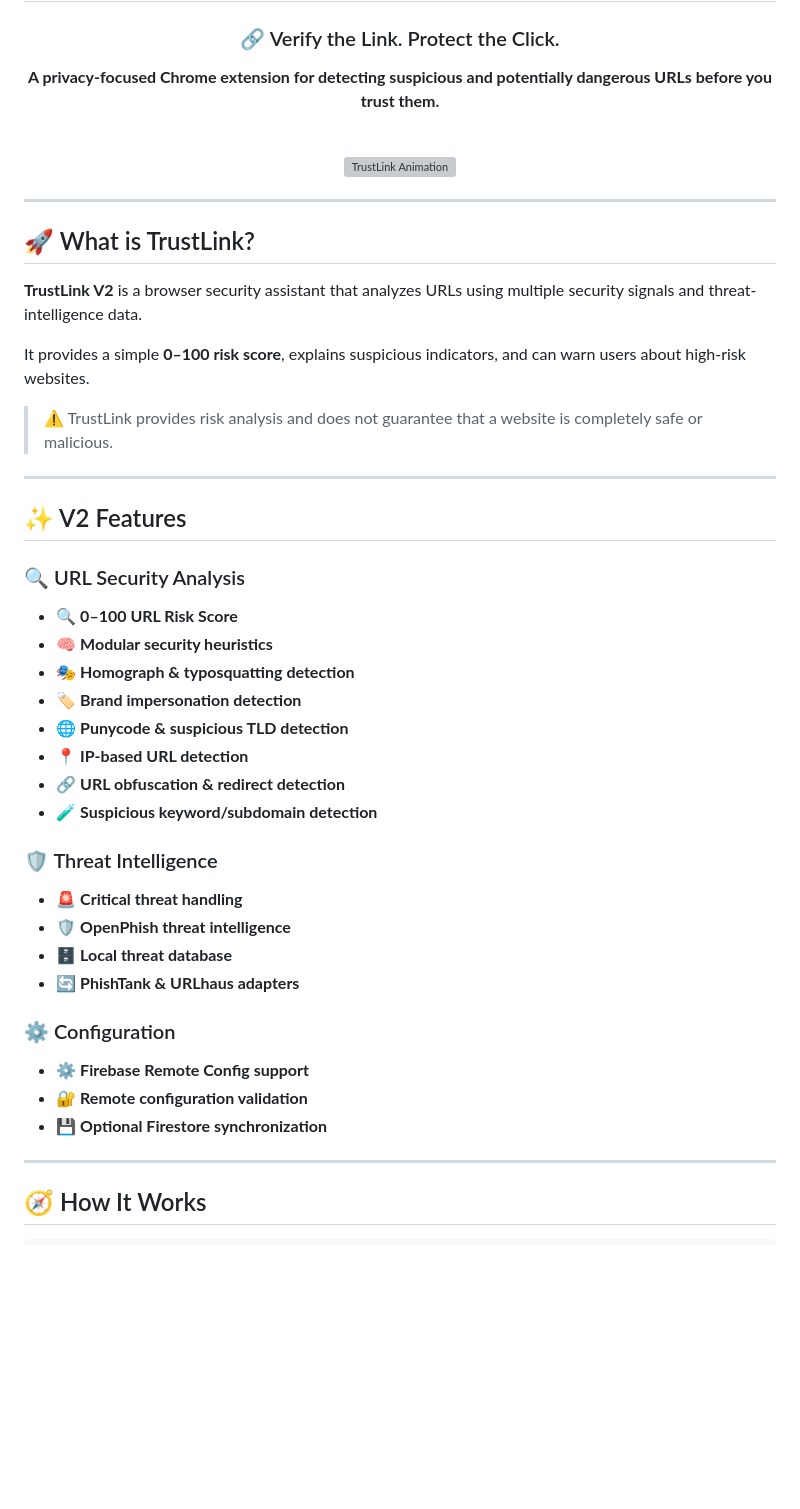
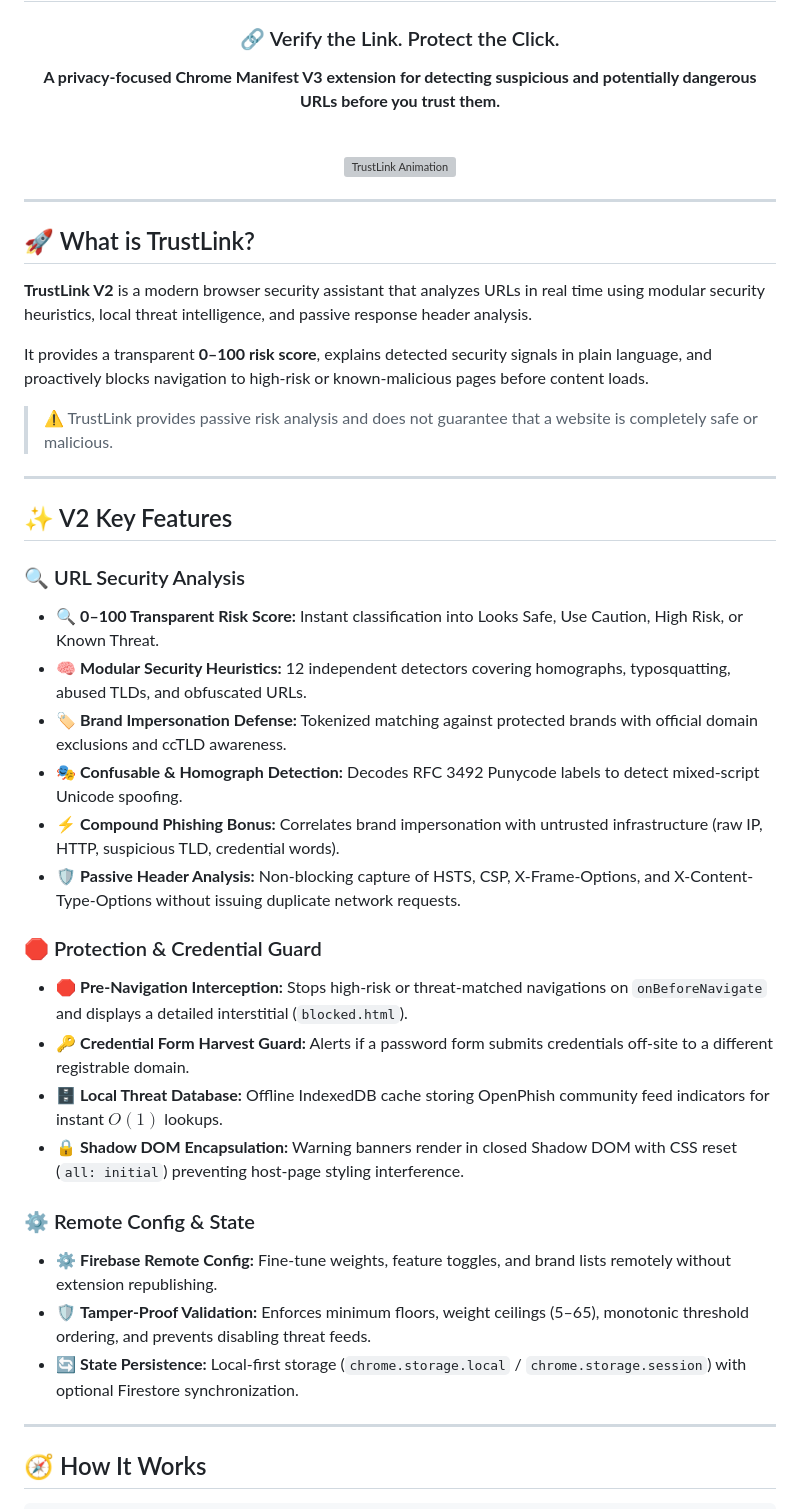
Before and after one commit to anandsekar-404/WebSecurity-Scanner, a Markdown page: README.md, the part around one of its changes. Rendered like a GitHub page; blank space fills up the shorter version; grey boxes are pictures that could not be loaded.

Commit message:
docs: update root and extension README with latest security architecture, tests, and formatting fixes

```diff
--- a/README.md
+++ b/README.md
@@ -4,7 +4,7 @@
 
 ### 🔗 Verify the Link. Protect the Click.
 
-**A privacy-focused Chrome extension for detecting suspicious and potentially dangerous URLs before you trust them.**
+**A privacy-focused Chrome Manifest V3 extension for detecting suspicious and potentially dangerous URLs before you trust them.**
 
 <br>
 
@@ -16,39 +16,34 @@
 
 ## 🚀 What is TrustLink?
 
-**TrustLink V2** is a browser security assistant that analyzes URLs using multiple security signals and threat-intelligence data.
+**TrustLink V2** is a modern browser security assistant that analyzes URLs in real time using modular security heuristics, local threat intelligence, and passive response header analysis.
 
-It provides a simple **0–100 risk score**, explains suspicious indicators, and can warn users about high-risk websites.
+It provides a transparent **0–100 risk score**, explains detected security signals in plain language, and proactively blocks navigation to high-risk or known-malicious pages before content loads.
 
-> ⚠️ TrustLink provides risk analysis and does not guarantee that a website is completely safe or malicious.
+> ⚠️ TrustLink provides passive risk analysis and does not guarantee that a website is completely safe or malicious.
 
 ---
 
-## ✨ V2 Features
+## ✨ V2 Key Features
 
 ### 🔍 URL Security Analysis
+- 🔍 **0–100 Transparent Risk Score:** Instant classification into Looks Safe, Use Caution, High Risk, or Known Threat.
+- 🧠 **Modular Security Heuristics:** 12 independent detectors covering homographs, typosquatting, abused TLDs, and obfuscated URLs.
+- 🏷️ **Brand Impersonation Defense:** Tokenized matching against protected brands with official domain exclusions and ccTLD awareness.
+- 🎭 **Confusable & Homograph Detection:** Decodes RFC 3492 Punycode labels to detect mixed-script Unicode spoofing.
+- ⚡ **Compound Phishing Bonus:** Correlates brand impersonation with untrusted infrastructure (raw IP, HTTP, suspicious TLD, credential words).
+- 🛡️ **Passive Header Analysis:** Non-blocking capture of HSTS, CSP, X-Frame-Options, and X-Content-Type-Options without issuing duplicate network requests.
 
-- 🔍 **0–100 URL Risk Score**
-- 🧠 **Modular security heuristics**
-- 🎭 **Homograph & typosquatting detection**
-- 🏷️ **Brand impersonation detection**
-- 🌐 **Punycode & suspicious TLD detection**
-- 📍 **IP-based URL detection**
-- 🔗 **URL obfuscation & redirect detection**
-- 🧪 **Suspicious keyword/subdomain detection**
+### 🛑 Protection & Credential Guard
+- 🛑 **Pre-Navigation Interception:** Stops high-risk or threat-matched navigations on `onBeforeNavigate` and displays a detailed interstitial (`blocked.html`).
+- 🔑 **Credential Form Harvest Guard:** Alerts if a password form submits credentials off-site to a different registrable domain.
+- 🗄️ **Local Threat Database:** Offline IndexedDB cache storing OpenPhish community feed indicators for instant $O(1)$ lookups.
+- 🔒 **Shadow DOM Encapsulation:** Warning banners render in closed Shadow DOM with CSS reset (`all: initial`) preventing host-page styling interference.
 
-### 🛡️ Threat Intelligence
-
-- 🚨 **Critical threat handling**
-- 🛡️ **OpenPhish threat intelligence**
-- 🗄️ **Local threat database**
-- 🔄 **PhishTank & URLhaus adapters**
-
-### ⚙️ Configuration
-
-- ⚙️ **Firebase Remote Config support**
-- 🔐 **Remote configuration validation**
-- 💾 **Optional Firestore synchronization**
+### ⚙️ Remote Config & State
+- ⚙️ **Firebase Remote Config:** Fine-tune weights, feature toggles, and brand lists remotely without extension republishing.
+- 🛡️ **Tamper-Proof Validation:** Enforces minimum floors, weight ceilings (5–65), monotonic threshold ordering, and prevents disabling threat feeds.
+- 🔄 **State Persistence:** Local-first storage (`chrome.storage.local` / `chrome.storage.session`) with optional Firestore synchronization.
 
 ---
 
```
Also changed, not shown: other parts of README.md (+204 -205 lines), TrustLink-v1/README.md (+6 -4 lines).
